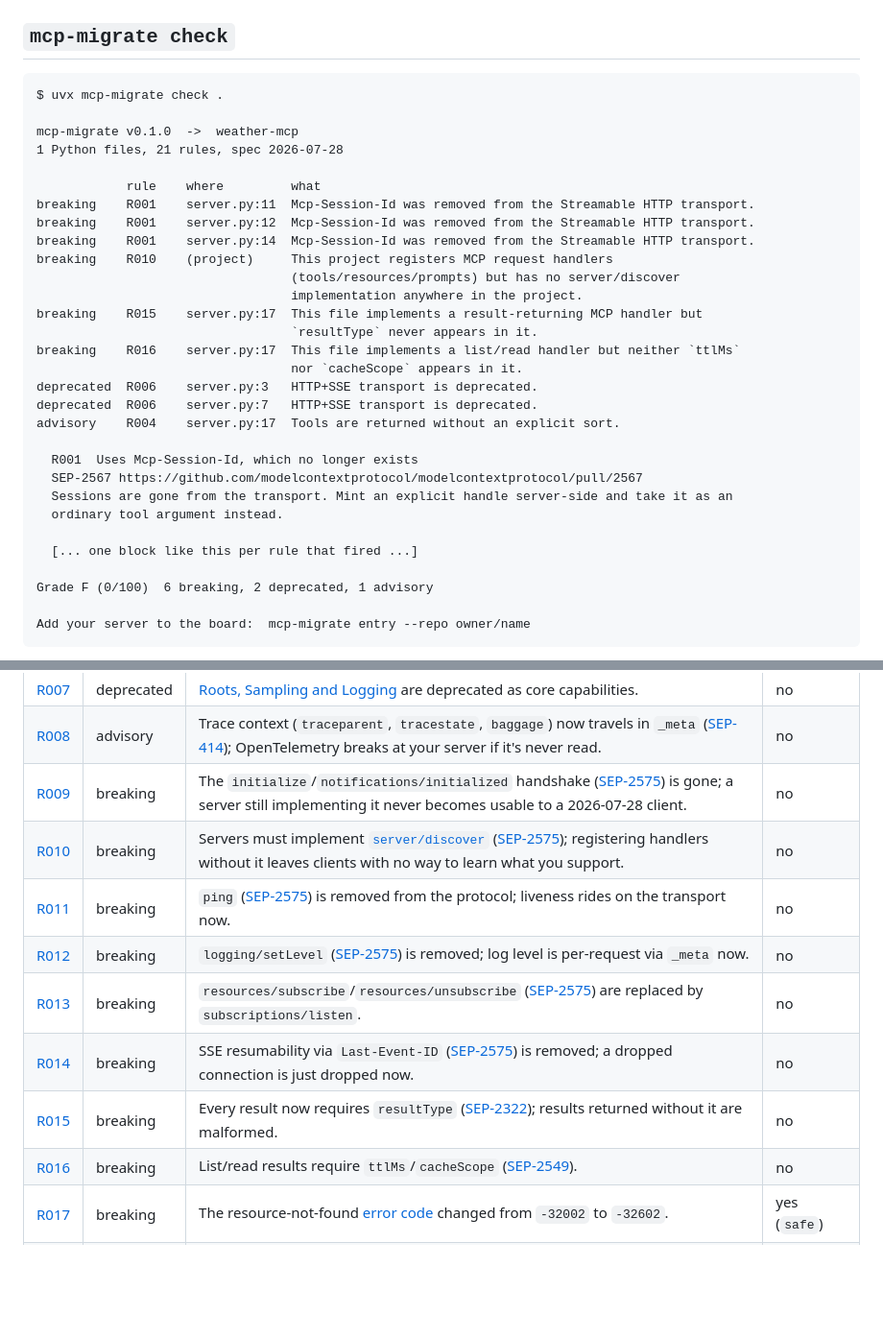
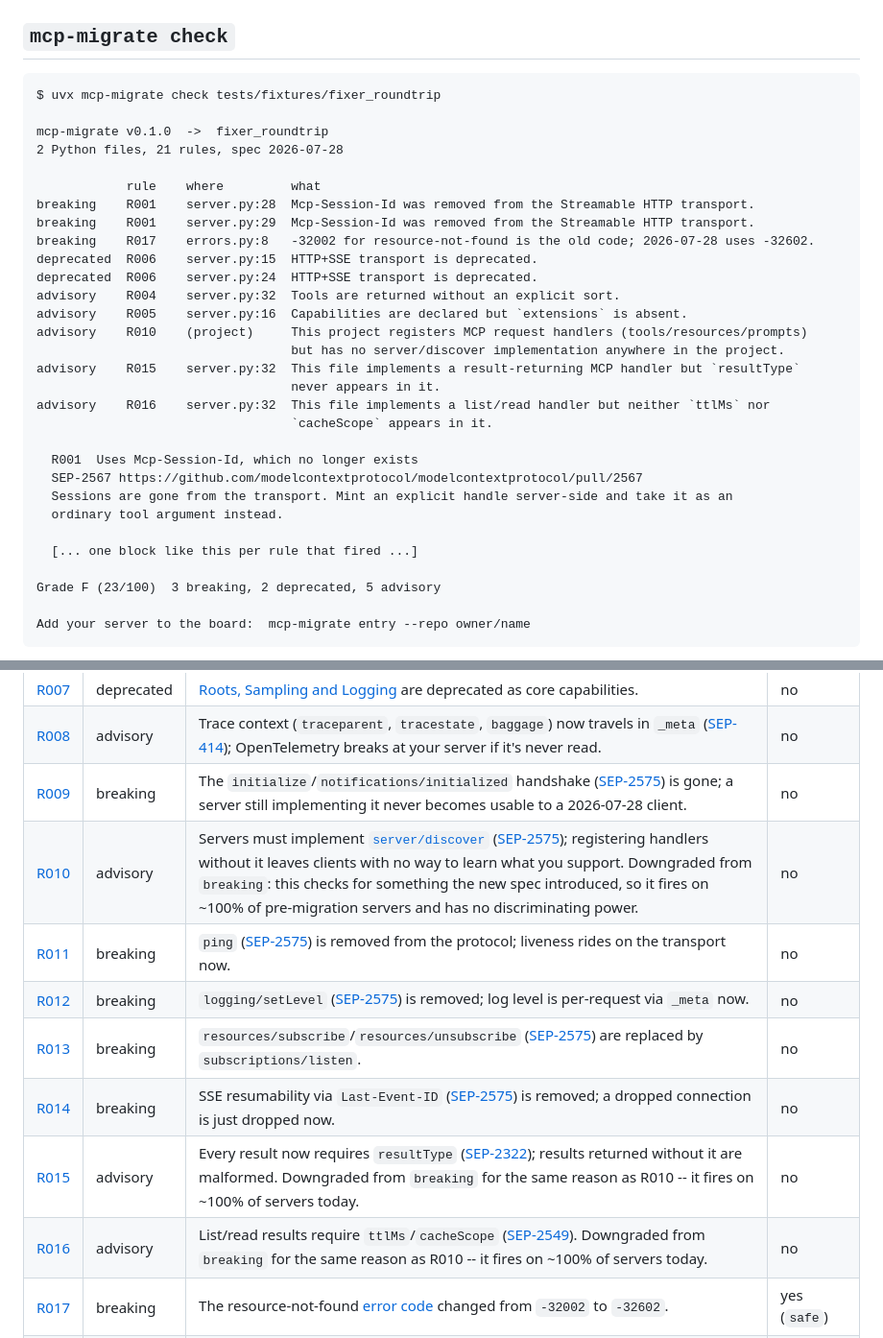
Before and after one commit to dheerajjha/mcp-migrate, a Markdown page: README.md, 2 parts joined by grey strips. Shown at 96% size. Drawn GitHub-style; blank space fills up the shorter version.

````diff
--- a/README.md
+++ b/README.md
@@ -19,25 +19,25 @@ uvx mcp-migrate fix . --write
 ## `mcp-migrate check`
 
 ```
-$ uvx mcp-migrate check .
+$ uvx mcp-migrate check tests/fixtures/fixer_roundtrip
 
-mcp-migrate v0.1.0  ->  weather-mcp
-1 Python files, 21 rules, spec 2026-07-28
+mcp-migrate v0.1.0  ->  fixer_roundtrip
+2 Python files, 21 rules, spec 2026-07-28
 
             rule    where         what
-breaking    R001    server.py:11  Mcp-Session-Id was removed from the Streamable HTTP transport.
-breaking    R001    server.py:12  Mcp-Session-Id was removed from the Streamable HTTP transport.
-breaking    R001    server.py:14  Mcp-Session-Id was removed from the Streamable HTTP transport.
-breaking    R010    (project)     This project registers MCP request handlers
-                                  (tools/resources/prompts) but has no server/discover
-                                  implementation anywhere in the project.
-breaking    R015    server.py:17  This file implements a result-returning MCP handler but
-                                  `resultType` never appears in it.
-breaking    R016    server.py:17  This file implements a list/read handler but neither `ttlMs`
-                                  nor `cacheScope` appears in it.
-deprecated  R006    server.py:3   HTTP+SSE transport is deprecated.
-deprecated  R006    server.py:7   HTTP+SSE transport is deprecated.
-advisory    R004    server.py:17  Tools are returned without an explicit sort.
+breaking    R001    server.py:28  Mcp-Session-Id was removed from the Streamable HTTP transport.
+breaking    R001    server.py:29  Mcp-Session-Id was removed from the Streamable HTTP transport.
+breaking    R017    errors.py:8   -32002 for resource-not-found is the old code; 2026-07-28 uses -32602.
+deprecated  R006    server.py:15  HTTP+SSE transport is deprecated.
+deprecated  R006    server.py:24  HTTP+SSE transport is deprecated.
+advisory    R004    server.py:32  Tools are returned without an explicit sort.
+advisory    R005    server.py:16  Capabilities are declared but `extensions` is absent.
+advisory    R010    (project)     This project registers MCP request handlers (tools/resources/prompts)
+                                  but has no server/discover implementation anywhere in the project.
+advisory    R015    server.py:32  This file implements a result-returning MCP handler but `resultType`
+                                  never appears in it.
+advisory    R016    server.py:32  This file implements a list/read handler but neither `ttlMs` nor
+                                  `cacheScope` appears in it.
 
   R001  Uses Mcp-Session-Id, which no longer exists
   SEP-2567 https://github.com/modelcontextprotocol/modelcontextprotocol/pull/2567
@@ -46,7 +46,7 @@ advisory    R004    server.py:17  Tools are returned without an explicit sort.
 
   [... one block like this per rule that fired ...]
 
-Grade F (0/100)  6 breaking, 2 deprecated, 1 advisory
+Grade F (23/100)  3 breaking, 2 deprecated, 5 advisory
 
 Add your server to the board:  mcp-migrate entry --repo owner/name
 ```
@@ -161,13 +181,13 @@ mcp-migrate entry --repo owner/name   # print a registry/servers/*.yaml entry fo
 | [R007](src/mcp_migrate/rules/r007_deprecated_features.py) | deprecated | [Roots, Sampling and Logging](https://modelcontextprotocol.io/specification/draft/changelog) are deprecated as core capabilities. | no |
 | [R008](src/mcp_migrate/rules/r008_trace_context.py) | advisory | Trace context (`traceparent`, `tracestate`, `baggage`) now travels in `_meta` ([SEP-414](https://github.com/modelcontextprotocol/modelcontextprotocol/pull/414)); OpenTelemetry breaks at your server if it's never read. | no |
 | [R009](src/mcp_migrate/rules/r009_initialize_handshake_removed.py) | breaking | The `initialize`/`notifications/initialized` handshake ([SEP-2575](https://modelcontextprotocol.io/specification/2026-07-28/changelog)) is gone; a server still implementing it never becomes usable to a 2026-07-28 client. | no |
-| [R010](src/mcp_migrate/rules/r010_server_discover_missing.py) | breaking | Servers must implement [`server/discover`](https://modelcontextprotocol.io/specification/2026-07-28/changelog) ([SEP-2575](https://modelcontextprotocol.io/specification/2026-07-28/changelog)); registering handlers without it leaves clients with no way to learn what you support. | no |
+| [R010](src/mcp_migrate/rules/r010_server_discover_missing.py) | advisory | Servers must implement [`server/discover`](https://modelcontextprotocol.io/specification/2026-07-28/changelog) ([SEP-2575](https://modelcontextprotocol.io/specification/2026-07-28/changelog)); registering handlers without it leaves clients with no way to learn what you support. Downgraded from `breaking`: this checks for something the new spec introduced, so it fires on ~100% of pre-migration servers and has no discriminating power. | no |
 | [R011](src/mcp_migrate/rules/r011_ping_removed.py) | breaking | `ping` ([SEP-2575](https://modelcontextprotocol.io/specification/2026-07-28/changelog)) is removed from the protocol; liveness rides on the transport now. | no |
 | [R012](src/mcp_migrate/rules/r012_logging_set_level_removed.py) | breaking | `logging/setLevel` ([SEP-2575](https://modelcontextprotocol.io/specification/2026-07-28/changelog)) is removed; log level is per-request via `_meta` now. | no |
 | [R013](src/mcp_migrate/rules/r013_subscriptions_replaced.py) | breaking | `resources/subscribe`/`resources/unsubscribe` ([SEP-2575](https://modelcontextprotocol.io/specification/2026-07-28/changelog)) are replaced by `subscriptions/listen`. | no |
 | [R014](src/mcp_migrate/rules/r014_sse_resumability_removed.py) | breaking | SSE resumability via `Last-Event-ID` ([SEP-2575](https://modelcontextprotocol.io/specification/2026-07-28/changelog)) is removed; a dropped connection is just dropped now. | no |
-| [R015](src/mcp_migrate/rules/r015_result_type_required.py) | breaking | Every result now requires `resultType` ([SEP-2322](https://modelcontextprotocol.io/specification/2026-07-28/changelog)); results returned without it are malformed. | no |
-| [R016](src/mcp_migrate/rules/r016_cacheable_result_required.py) | breaking | List/read results require `ttlMs`/`cacheScope` ([SEP-2549](https://modelcontextprotocol.io/specification/2026-07-28/changelog)). | no |
+| [R015](src/mcp_migrate/rules/r015_result_type_required.py) | advisory | Every result now requires `resultType` ([SEP-2322](https://modelcontextprotocol.io/specification/2026-07-28/changelog)); results returned without it are malformed. Downgraded from `breaking` for the same reason as R010 -- it fires on ~100% of servers today. | no |
+| [R016](src/mcp_migrate/rules/r016_cacheable_result_required.py) | advisory | List/read results require `ttlMs`/`cacheScope` ([SEP-2549](https://modelcontextprotocol.io/specification/2026-07-28/changelog)). Downgraded from `breaking` for the same reason as R010 -- it fires on ~100% of servers today. | no |
 | [R017](src/mcp_migrate/rules/r017_resource_not_found_code_changed.py) | breaking | The resource-not-found [error code](https://modelcontextprotocol.io/specification/2026-07-28/changelog) changed from `-32002` to `-32602`. | yes (`safe`) |
 | [R018](src/mcp_migrate/rules/r018_multi_round_trip_replaces_server_initiated.py) | breaking | Server-initiated Roots/Sampling/Elicitation ([SEP-2322](https://modelcontextprotocol.io/specification/2026-07-28/changelog)) are replaced by Multi Round-Trip Requests (`InputRequiredResult` + `inputResponses`). | no |
 | [R019](src/mcp_migrate/rules/r019_tasks_polling_replaces_blocking_result.py) | breaking | `tasks/list` is removed and blocking `tasks/result` ([SEP-2663](https://modelcontextprotocol.io/specification/2026-07-28/changelog)) is replaced by polling; Tasks moves to an extension. | no |
````
Also changed, not shown: other parts of README.md (+42 -16 lines).
